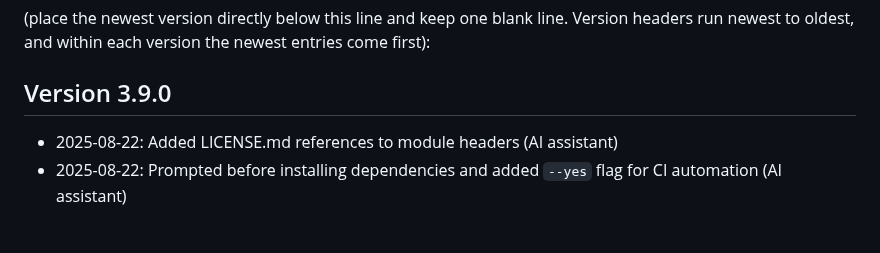
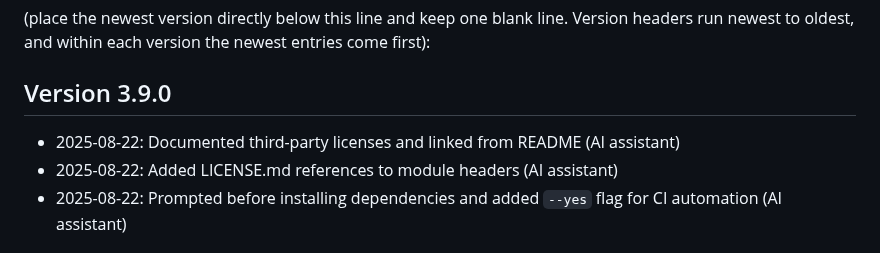
Before and after one commit to apostolovbg/copernican, a Markdown page: CHANGELOG.md, the part around the change. Drawn GitHub-style.

```diff
--- a/CHANGELOG.md
+++ b/CHANGELOG.md
@@ -20,6 +20,7 @@ Version headers run newest to oldest, and within each version the newest
 entries come first):
 
 ## Version 3.9.0
+- 2025-08-22: Documented third-party licenses and linked from README (AI assistant)
 - 2025-08-22: Added LICENSE.md references to module headers (AI assistant)
 - 2025-08-22: Prompted before installing dependencies and added `--yes` flag
   for CI automation (AI assistant)
```
Also changed, not shown: README.md (+3 -1 lines), THIRD_PARTY_LICENSES.md (added, +21 -0 lines).
